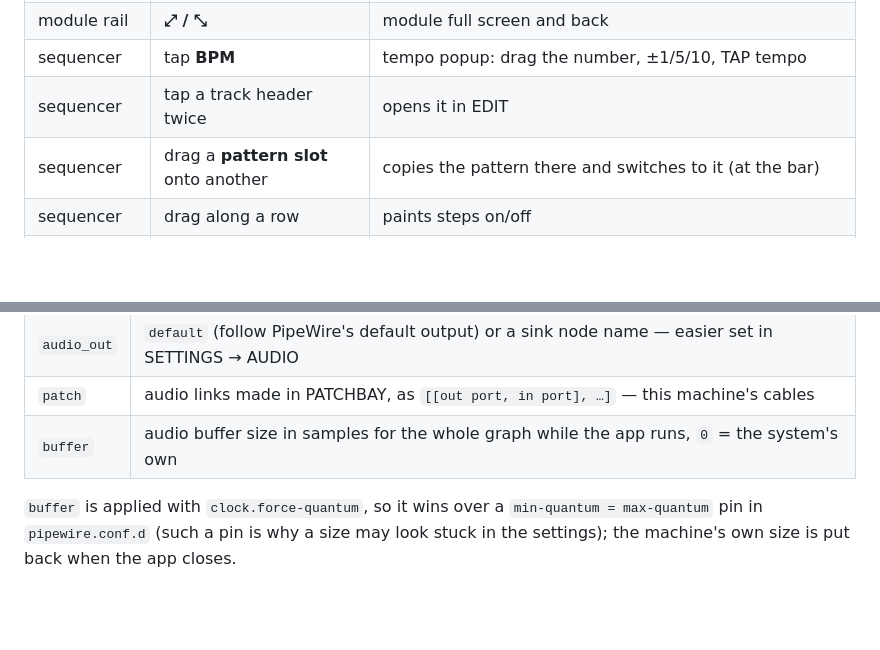
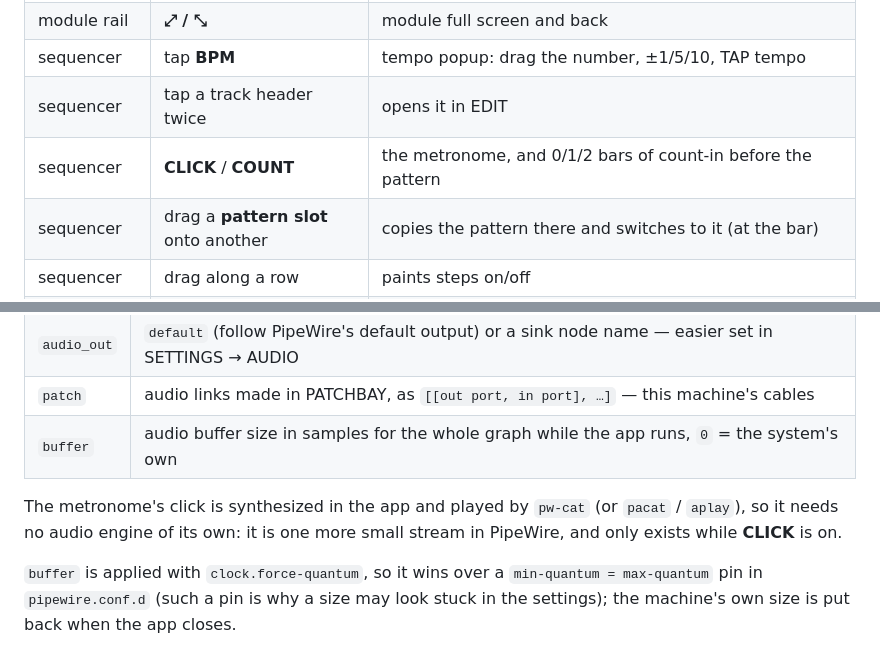
Before and after one commit to marcin-koziol/touch-seq, a Markdown page: README.md, 2 parts joined by grey strips. GitHub-like rendering; blank space fills up the shorter version.

```diff
--- a/README.md
+++ b/README.md
@@ -176,6 +181,7 @@ device is unplugged its notes are simply not sent, and they come back when it re
 | module rail | **⤢ / ⤡** | module full screen and back |
 | sequencer | tap **BPM** | tempo popup: drag the number, ±1/5/10, TAP tempo |
 | sequencer | tap a track header twice | opens it in EDIT |
+| sequencer | **CLICK** / **COUNT** | the metronome, and 0/1/2 bars of count-in before the pattern |
 | sequencer | drag a **pattern slot** onto another | copies the pattern there and switches to it (at the bar) |
 | sequencer | drag along a row | paints steps on/off |
 | piano roll | tap empty / tap a note | place / remove; drag a note sideways = length, up/down = pitch |
@@ -201,6 +207,9 @@ Keys (with a keyboard attached): **Space** play/stop, **Esc** closes a dialog/po
 | `audio_out` | `default` (follow PipeWire's default output) or a sink node name — easier set in SETTINGS → AUDIO |
 | `patch` | audio links made in PATCHBAY, as `[[out port, in port], …]` — this machine's cables |
 | `buffer` | audio buffer size in samples for the whole graph while the app runs, `0` = the system's own |
+
+The metronome's click is synthesized in the app and played by `pw-cat` (or `pacat` / `aplay`), so it needs no
+audio engine of its own: it is one more small stream in PipeWire, and only exists while **CLICK** is on.
 
 `buffer` is applied with `clock.force-quantum`, so it wins over a `min-quantum = max-quantum` pin in
 `pipewire.conf.d` (such a pin is why a size may look stuck in the settings); the machine's own size is put
```
Also changed, not shown: other parts of README.md (+5 -0 lines), docs/screenshots/overview.png, 7 other files.
